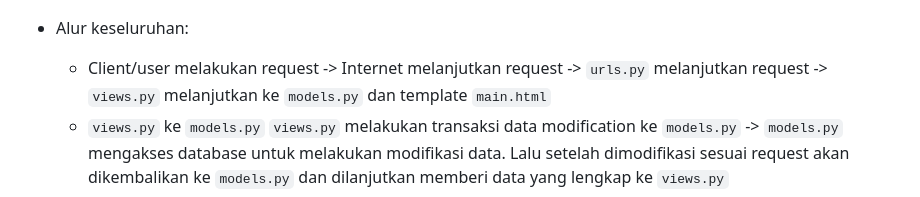
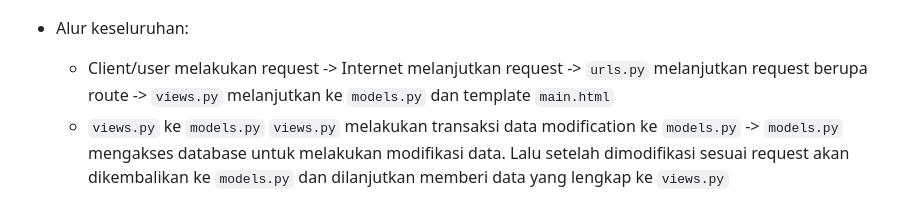
Before and after one commit to AlyssaLayla/yestore, a Markdown page: README.md, the part around the change. Drawn GitHub-style.

Commit message:
Revise README.md

```diff
--- a/README.md
+++ b/README.md
@@ -303,7 +303,7 @@ NPM     : 2306152052
 ![Bagan](/bagan.png)
 
 - Alur keseluruhan:
-    - Client/user melakukan request -> Internet melanjutkan request -> `urls.py` melanjutkan request -> `views.py` melanjutkan ke `models.py` dan template `main.html`
+    - Client/user melakukan request -> Internet melanjutkan request -> `urls.py` melanjutkan request berupa route -> `views.py` melanjutkan ke `models.py` dan template `main.html`
     - `views.py` ke `models.py`
     `views.py` melakukan transaksi data modification ke `models.py` -> `models.py` mengakses database untuk melakukan modifikasi data. Lalu setelah dimodifikasi sesuai request akan dikembalikan ke `models.py` dan dilanjutkan memberi data yang lengkap ke `views.py`
     - `views.py` ke template `main.html`
```
